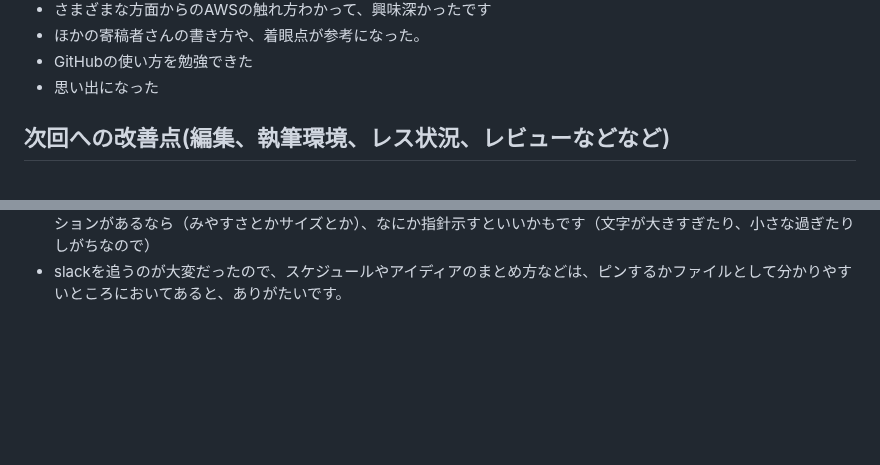
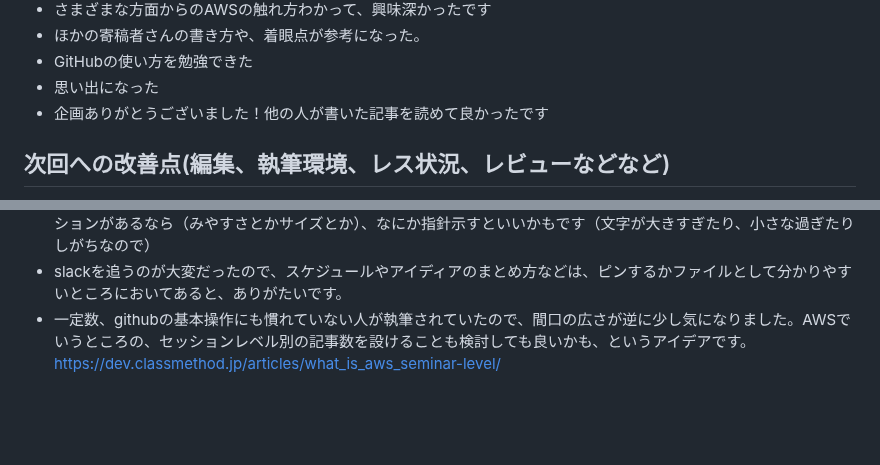
Before and after one commit to onestop-techbook/aws100knok, a Markdown page: src/chap-oyakata-anke.md, 2 parts joined by grey strips. GitHub-like rendering; blank space fills up the shorter version.

```diff
--- a/src/chap-oyakata-anke.md
+++ b/src/chap-oyakata-anke.md
@@ -96,6 +96,7 @@ class: chapter
 * ほかの寄稿者さんの書き方や、着眼点が参考になった。
 * GitHubの使い方を勉強できた
 * 思い出になった
+* 企画ありがとうございました！他の人が書いた記事を読めて良かったです
 
 ## 次回への改善点(編集、執筆環境、レス状況、レビューなどなど)
 * いろんなバックグラウンドの方がいてGithubでの原稿管理が初めての方もいらっしゃると思いますので、fork→ブランチ追加→執筆→ローカルでのチェック→プルリクエスト→マージの手順を丁寧に解説してあげても良いかと思います！
@@ -120,6 +121,7 @@ class: chapter
 * 途中参加にも関わらず、丁寧に対応いただきありがとうございました。特にございません。
 * スレッドで進捗わかりやすかったです！　Vivliostyleに慣れているので執筆も問題ありませんでした。図はレギュレーションがあるなら（みやすさとかサイズとか）、なにか指針示すといいかもです（文字が大きすぎたり、小さな過ぎたりしがちなので）
 * slackを追うのが大変だったので、スケジュールやアイディアのまとめ方などは、ピンするかファイルとして分かりやすいところにおいてあると、ありがたいです。
+* 一定数、githubの基本操作にも慣れていない人が執筆されていたので、間口の広さが逆に少し気になりました。AWSでいうところの、セッションレベル別の記事数を設けることも検討しても良いかも、というアイデアです。https://dev.classmethod.jp/articles/what_is_aws_seminar-level/
 
 
 
```
